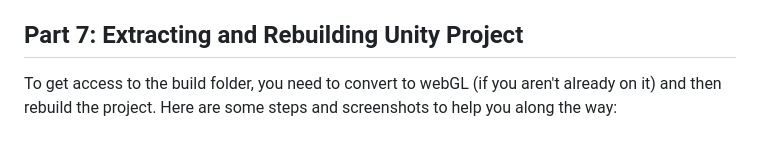
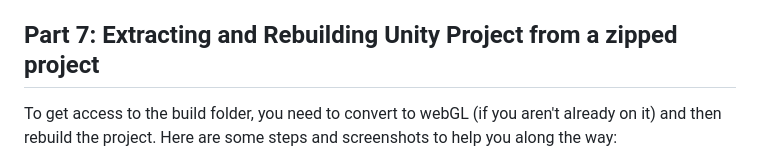
Before and after one commit to CodeBusters-Wordle-Crackdown/WordleCrackdown, a Markdown page: README.md, the part around the change. GitHub-like rendering.

Commit message:
Update README.md
updated part 7 to clarify that the instructions were for zipped projects

```diff
--- a/README.md
+++ b/README.md
@@ -206,7 +206,7 @@ Ensure you follow this process to ensure the correct Unity files and WebGL build
 3. After testing in `dev`, follow the same process to merge `dev` into `test` or `main` (prod) as needed.
 
 
-## Part 7: Extracting and Rebuilding Unity Project
+## Part 7: Extracting and Rebuilding Unity Project from a zipped project
 To get access to the build folder, you need to convert to webGL (if you aren't already on it) and then rebuild the project. Here are some steps and screenshots to help you along the way:
 1. extract the folder and save it
 2. use the unity launcher and  `add> add project from disk`
```
